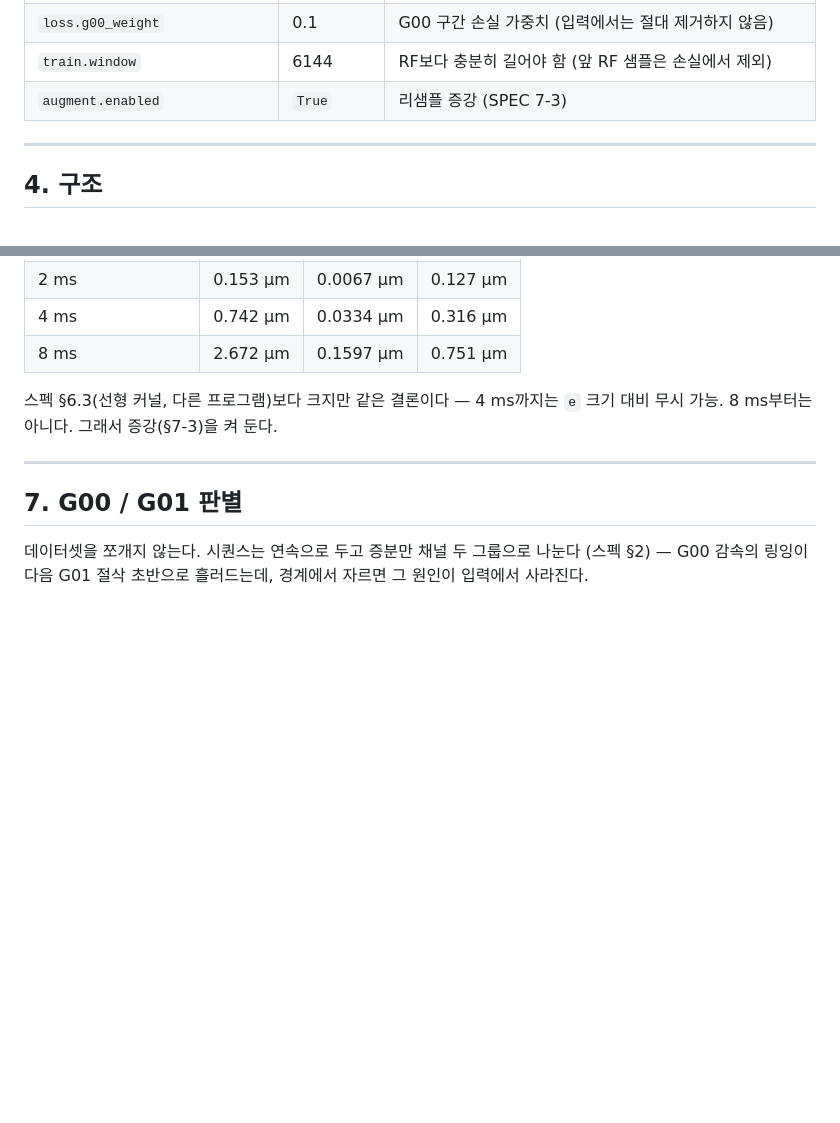
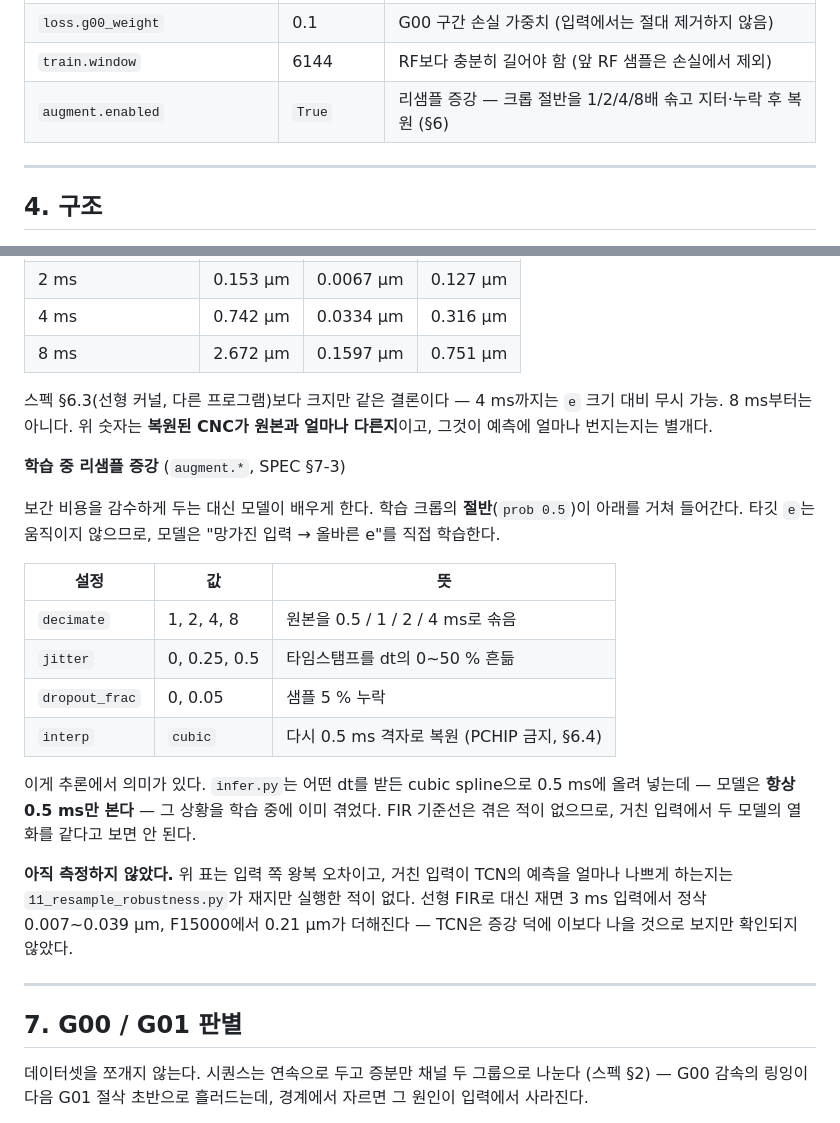
Before and after one commit to OptimisticPotato/CNC-TCP-wTCN, a Markdown page: code/README.md, 2 parts joined by grey strips. Rendered like a GitHub page; blank space fills up the shorter version.

Commit message:
Say in the README what the resampling augmentation actually does
It was mentioned three times in passing -- a config-table row reading
'리샘플 증강 (SPEC 7-3)', a file-table entry, and one sentence saying the
augmentation is therefore left on -- and nowhere said what it does.

Half of every training crop is decimated to 1/2/4/8x, its timestamps jittered
by up to half a sample, 5% of samples dropped, then splined back to the
standard grid, with the target left alone. That is the same corruption
infer.py applies when it takes input at some other dt, so the model has met it
and the FIR baseline has not. Anyone comparing the two on coarse input needs
to know that.

Also marked what is still unmeasured: the round-trip table above it is the
error in the restored CNC, not in the prediction. 11_resample_robustness.py
measures the second and has never been run; the FIR stands in for now at
0.007-0.039 um for finishing and 0.21 um at F15000, for a 3 ms input.

Co-Authored-By: Claude Opus 5 <noreply@anthropic.com>

```diff
--- a/code/README.md
+++ b/code/README.md
@@ -142,7 +142,7 @@ $env:TCN_RUNS_DIR = "E:\data\Runs"
 | `loss.lambda_diff` / `lambda_stft` | 0.5 / 0.3 | 진동이 뭉개지면 올린다 |
 | `loss.g00_weight` | 0.1 | G00 구간 손실 가중치 (입력에서는 절대 제거하지 않음) |
 | `train.window` | 6144 | RF보다 충분히 길어야 함 (앞 RF 샘플은 손실에서 제외) |
-| `augment.enabled` | `True` | 리샘플 증강 (SPEC 7-3) |
+| `augment.enabled` | `True` | 리샘플 증강 — 크롭 절반을 1/2/4/8배 솎고 지터·누락 후 복원 (§6) |
 
 ---
 
@@ -322,7 +322,30 @@ V-최적 점수가 0에 가깝습니다.** XᵀX에 새 방향을 안 보태니
 | 8 ms | 2.672 µm | 0.1597 µm | 0.751 µm |
 
 스펙 §6.3(선형 커널, 다른 프로그램)보다 크지만 같은 결론이다 — 4 ms까지는
-`e` 크기 대비 무시 가능. 8 ms부터는 아니다. 그래서 증강(§7-3)을 켜 둔다.
+`e` 크기 대비 무시 가능. 8 ms부터는 아니다. 위 숫자는 **복원된 CNC가 원본과
+얼마나 다른지**이고, 그것이 예측에 얼마나 번지는지는 별개다.
+
+**학습 중 리샘플 증강** (`augment.*`, SPEC §7-3)
+
+보간 비용을 감수하게 두는 대신 모델이 배우게 한다. 학습 크롭의 **절반**(`prob 0.5`)이
+아래를 거쳐 들어간다. 타깃 `e`는 움직이지 않으므로, 모델은 "망가진 입력 → 올바른 e"를
+직접 학습한다.
+
+| 설정 | 값 | 뜻 |
+|---|---|---|
+| `decimate` | 1, 2, 4, 8 | 원본을 0.5 / 1 / 2 / 4 ms로 솎음 |
+| `jitter` | 0, 0.25, 0.5 | 타임스탬프를 dt의 0~50 % 흔듦 |
+| `dropout_frac` | 0, 0.05 | 샘플 5 % 누락 |
+| `interp` | `cubic` | 다시 0.5 ms 격자로 복원 (PCHIP 금지, §6.4) |
+
+이게 추론에서 의미가 있다. `infer.py`는 어떤 dt를 받든 cubic spline으로 0.5 ms에
+올려 넣는데 — 모델은 **항상 0.5 ms만 본다** — 그 상황을 학습 중에 이미 겪었다.
+FIR 기준선은 겪은 적이 없으므로, 거친 입력에서 두 모델의 열화를 같다고 보면 안 된다.
+
+**아직 측정하지 않았다.** 위 표는 입력 쪽 왕복 오차이고, 거친 입력이 TCN의 예측을
+얼마나 나쁘게 하는지는 `11_resample_robustness.py`가 재지만 실행한 적이 없다.
+선형 FIR로 대신 재면 3 ms 입력에서 정삭 0.007~0.039 µm, F15000에서 0.21 µm가
+더해진다 — TCN은 증강 덕에 이보다 나을 것으로 보지만 확인되지 않았다.
 
 ---
 
```
